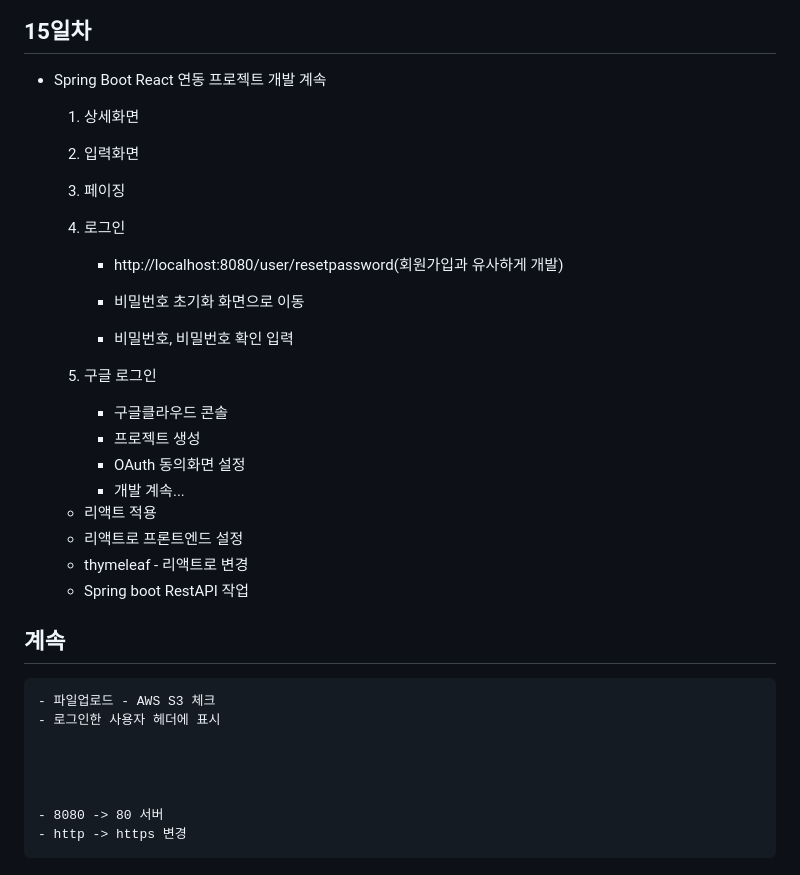
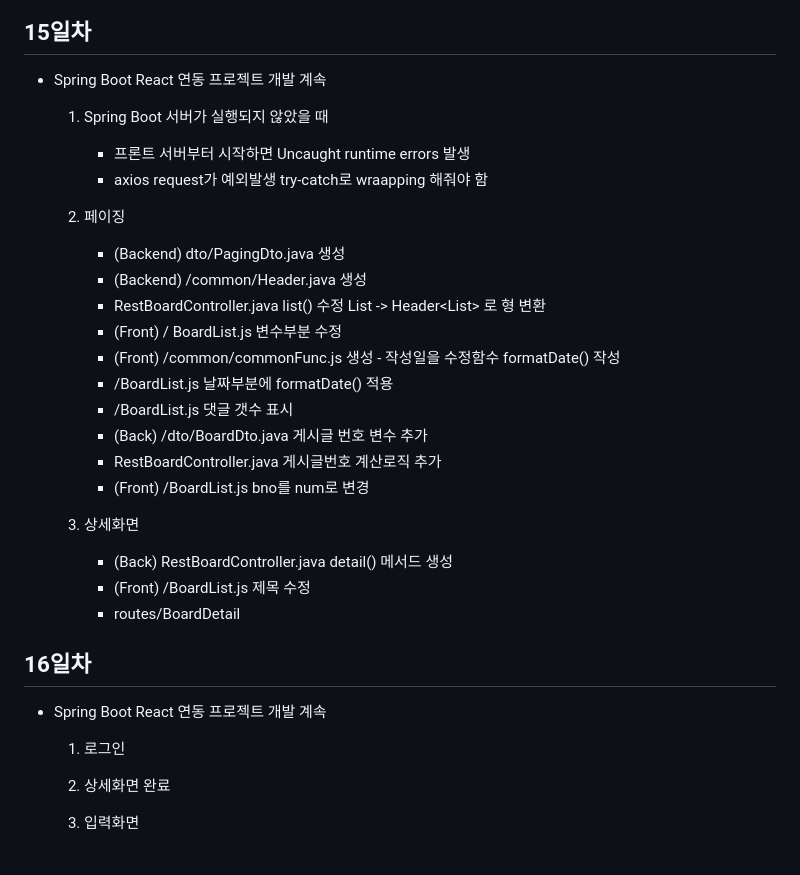
Before and after one commit to YoonChanWo0/basic-springboot-2024, a Markdown page: README.md, the part around the change. Rendered like a GitHub page.

```diff
--- a/README.md
+++ b/README.md
@@ -865,40 +865,31 @@ Java 빅데이터 개발자 과정 Spring Boot 학습 리포지토리
 
 ## 15일차
 - Spring Boot React 연동 프로젝트 개발 계속
+    1. Spring Boot 서버가 실행되지 않았을 때
+        - 프론트 서버부터 시작하면 Uncaught runtime errors 발생
+        - axios request가 예외발생 try-catch로 wraapping 해줘야 함
+
+    2. 페이징
+        - (Backend) dto/PagingDto.java 생성
+        - (Backend) /common/Header.java 생성
+        - RestBoardController.java list() 수정 List<BoardDto> -> Header<List<BoardDto>> 로 형 변환
+        - (Front) / BoardList.js 변수부분 수정
+        - (Front) /common/commonFunc.js 생성 - 작성일을 수정함수 formatDate() 작성
+        - /BoardList.js 날짜부분에 formatDate() 적용
+        - /BoardList.js 댓글 갯수 표시
+        - (Back) /dto/BoardDto.java 게시글 번호 변수 추가
+        - RestBoardController.java 게시글번호 계산로직 추가
+        - (Front) /BoardList.js bno를 num로 변경
+
     1. 상세화면
+        - (Back) RestBoardController.java detail() 메서드 생성
+        - (Front) /BoardList.js 제목 수정
+        - routes/BoardDetail
 
-    2. 입력화면
+## 16일차
+- Spring Boot React 연동 프로젝트 개발 계속
+    1. 로그인
 
-    3. 페이징
+    2. 상세화면 완료
 
-    4. 로그인
-
-
-
-
-        - http://localhost:8080/user/resetpassword(회원가입과 유사하게 개발)
-
-        - 비밀번호 초기화 화면으로 이동
-        - 비밀번호, 비밀번호 확인 입력
-
-    3. 구글 로그인
-        - 구글클라우드 콘솔
-        - 프로젝트 생성
-        - OAuth 동의화면 설정
-        - 개발 계속...
-
-    - 리액트 적용
-	- 리액트로 프론트엔드 설정
-	- thymeleaf - 리액트로 변경
-	- Spring boot RestAPI 작업
-
-## 계속
-
-    - 파일업로드 - AWS S3 체크
-    - 로그인한 사용자 헤더에 표시
-
-
-
-
-	- 8080 -> 80 서버
-	- http -> https 변경
+    3. 입력화면
```
Also changed, not shown: images/react004.png (added), 8 other files.
